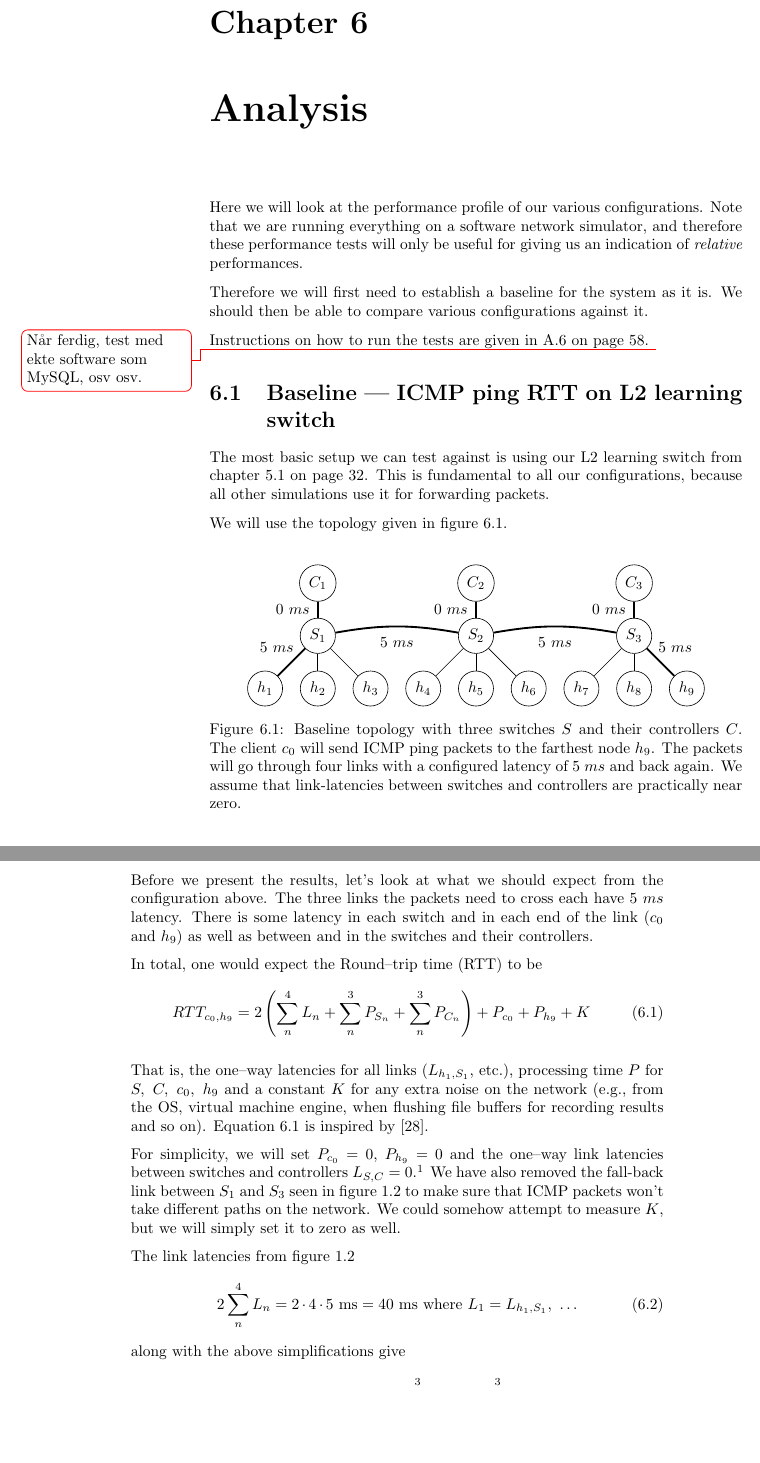
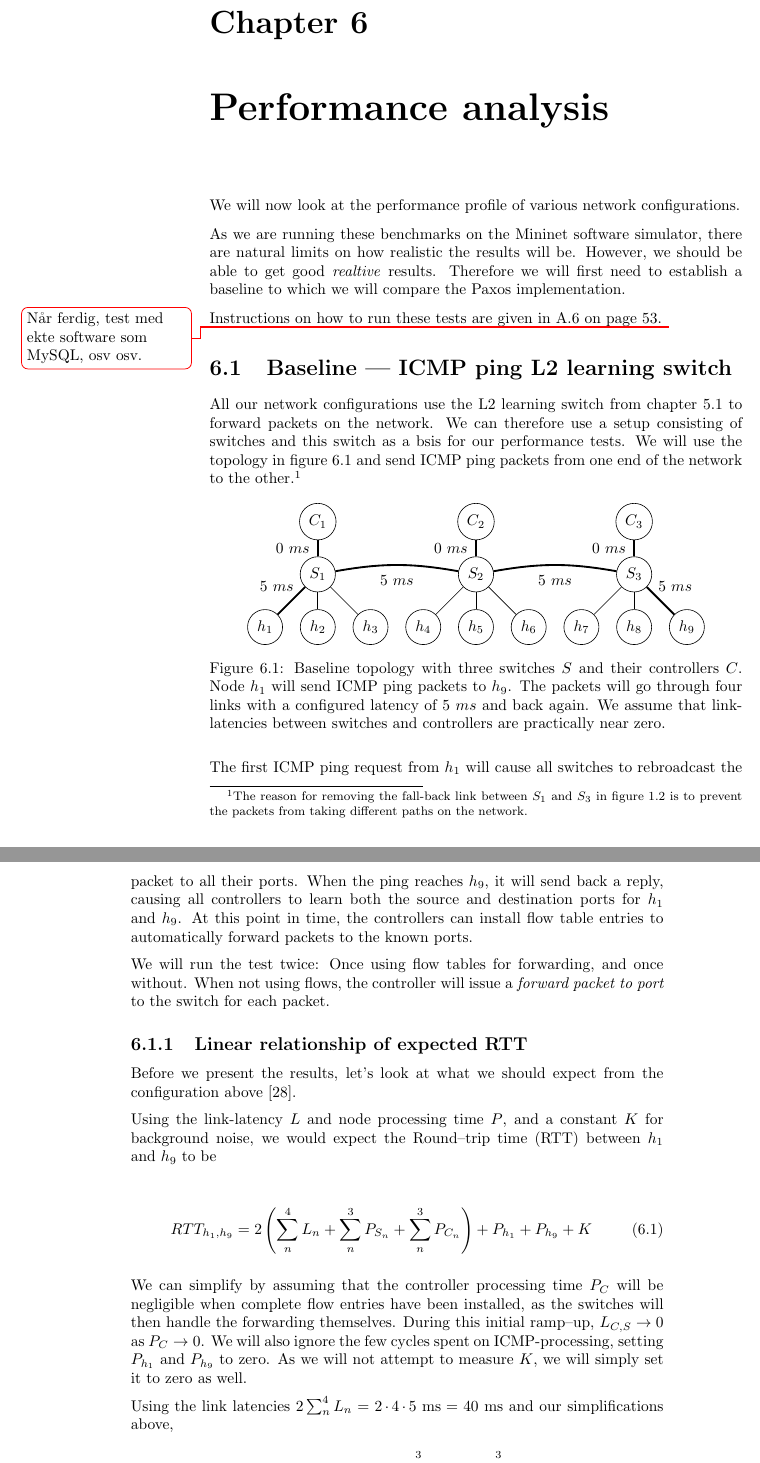
Before and after one commit to cslarsen/bachelor, a LaTeX thesis (thesis/thesis.tex, which reads thesis/analysis.tex, thesis/packages.tex): two parts of pages 42 and 43 of 65 before the commit and two parts of pages 40 and 41 of 60 after it, joined at a grey line, cut so that both start at the same text, the shorter picture padded with empty space. Compiled offline with pdfLaTeX.

Commit message:
Refined ICMP baseline test

```diff
--- a/thesis/analysis.tex
+++ b/thesis/analysis.tex
@@ -1,28 +1,33 @@
-\chapter{Analysis}
+\chapter{Performance analysis}
+\label{chapter:analysis}
 
-Here we will look at the performance profile of our various configurations.
-Note that we are running everything on a software network simulator, and
-therefore these performance tests will only be useful for giving us an
-indication of \textit{relative} performances.
+We will now look at the performance profile of various network
+configurations.
 
-Therefore we will first need to establish a baseline for the system as it
-is. We should then be able to compare various configurations against it.
+As we are running these benchmarks on the Mininet software simulator, there
+are natural limits on how realistic the results will be.  However, we should
+be able to get good \textit{realtive} results.   Therefore we will first
+need to establish a baseline to which we will compare the Paxos
+implementation.
 
-Instructions on how to run the tests are given in
+Instructions on how to run these tests are given in
 \ref{chapter:appendix.benchmark} \vpageref{chapter:appendix.benchmark}.
 \todo{Når ferdig, test med ekte software som MySQL, osv osv.}
 
-\section{Baseline --- ICMP ping \acs{RTT} on L2 learning switch}
+\section{Baseline --- ICMP ping L2 learning switch}
 \label{chapter:baseline.benchmark}
 
-The most basic setup we can test against is using our L2 learning switch
-from chapter \ref{chapter:l2.learning.switch}
-\vpageref{chapter:l2.learning.switch}.  This is fundamental to all our
-configurations, because all other simulations use it for forwarding packets.
+All our network configurations use the L2 learning switch from chapter
+\ref{chapter:l2.learning.switch} to forward packets on the network.  We can
+therefore use a setup consisting of switches and this switch as a bsis for
+our performance tests.  We will use the topology in figure
+\ref{figure:baseline.topology} and send ICMP ping packets from one end of
+the network to the other.\footnote{
+The reason for removing the fall-back link between $S_1$ and $S_3$ in figure
+\ref{figure:graph.three.switches} is to prevent the packets from taking
+different paths on the network.}
 
-We will use the topology given in figure \ref{figure:baseline.topology}.
-
-\begin{figure}
+\begin{figure}[ht]
   \centering
   \begin{tikzpicture}[
     every node/.style={draw, circle},
@@ -70,52 +75,52 @@ We will use the topology given in figure \ref{figure:baseline.topology}.
     \draw [very thick] (S3) -- node[above right=-0.1cm,draw=none] {$5~ms$} (h9);
   \end{tikzpicture}
   \caption{Baseline topology with three switches $S$ and their controllers
-    $C$.  The client $c_0$ will send ICMP ping packets to the farthest node
-      $h_9$.  The packets will go through four links with a configured
-      latency of $5~ms$ and back again.
-      We assume that link-latencies between switches and
-      controllers are practically near zero.}
+           $C$. Node $h_1$ will send ICMP ping packets to $h_9$.
+           The packets will go through four links with a configured
+           latency of $5~ms$ and back again.
+           We assume that link-latencies between switches and
+           controllers are practically near zero.}
   \label{figure:baseline.topology}
 \end{figure}
 
+The first ICMP ping request from $h_1$ will cause all switches to
+rebroadcast the packet to all their ports.  When the ping reaches $h_9$,
+it will send back a reply, causing all controllers to learn both
+the source and destination ports for $h_1$ and $h_9$.
+At this point in time, the controllers can install flow table entries to
+automatically forward packets to the known ports.
+
+We will run the test twice: Once using flow tables for forwarding, and once
+without.  When not using flows, the controller will issue a \textit{forward
+packet to port} to the switch for each packet.
+
+\subsection{Linear relationship of expected \acs{RTT}}
+
 Before we present the results, let's look at what we should expect from the
-configuration above.  The three links the packets need to cross each have
-$5~ms$ latency.  There is some latency in each switch and in each end of the
-link ($c_0$ and $h_9$) as well as between and in the switches and their
-controllers.
+configuration above \cite{DBLP:conf/cnsm/PhemiusB13}.
 
-In total, one would expect the \acf{RTT} to be
+Using the link-latency $L$ and node processing time $P$, and a constant $K$
+for background noise, we would expect the \acf{RTT} between $h_1$ and $h_9$
+to be
+
 \begin{gather}
-  RTT_{c_0, h_9} = 2\left( \sum_n^4 L_n + \sum_n^3 P_{S_n} + \sum_n^3 P_{C_n} \right) + P_{c_0} + P_{h_9} + K
+  RTT_{h_1, h_9} = 2\left( \sum_n^4 L_n + \sum_n^3 P_{S_n} + \sum_n^3 P_{C_n} \right) + P_{h_1} + P_{h_9} + K
   \label{equation:baseline.rtt}
 \end{gather}
 
-That is, the one--way latencies for all links ($L_{h_1,S_1}$, etc.), processing time $P$ for
-$S,~C,~c_0,~h_9$ and a constant $K$ for any extra noise on the network
-(e.g., from the OS, virtual machine engine, when flushing file buffers for
- recording results and so on).
-Equation \ref{equation:baseline.rtt} is inspired by \cite{DBLP:conf/cnsm/PhemiusB13}.
+We can simplify by assuming that the controller processing time $P_C$ will
+be negligible when complete flow entries have been installed, as the
+switches will then handle the forwarding themselves.  During this initial
+ramp--up, $L_{C,S} \to 0$ as $P_C \to 0$.  We will also ignore the few
+cycles spent on ICMP-processing, setting $P_{h_1}$ and $P_{h_9}$ to zero.
+As we will not attempt to measure $K$, we will simply set it to zero as
+well.
 
-For simplicity, we will set $P_{c_0}=0$, $P_{h_9}=0$ and the
-one--way link latencies between switches and controllers $L_{S,C}=0$.\footnote{When
-flow table entries are installed, one should see very little traffic going
-to the controllers, meaning that we can
-assume that $L_{C,S}\to\ms{0}$ when the flow tables have been ramped up.
-There will still be some background noise on the network, though, and we
-print the ones we don't have rules for as dots in the controller log.}
-We have also removed the fall-back link
-between $S_1$ and $S_3$ seen in figure \ref{figure:graph.three.switches}
-to make sure that ICMP packets won't take different paths on the network.
-We could somehow attempt to measure $K$, but we will simply set it to zero
-as well.
+Using the link latencies $2\sum_n^4 L_n = 2\cdot4\cdot\ms{5} = \ms{40}$
+and our simplifications above,
+\begin{align}
+  RTT_{h_1,h_9} &= \ms{40} + 2\sum_n^3 P_{S_n} + 2\sum_n^3 P_{C_n} \\
+                &= \ms{40} + 6P_S + 6P_C
+  \label{equation:expected.baseline.rtt}
+\end{align}
 
-The link latencies from figure
-\ref{figure:graph.three.switches}
-\begin{gather}
-  2\sum_n^4 L_n = 2\cdot4\cdot\ms{5} = \ms{40}~\text{where}~L_1 = L_{h_1,S_1},~\dots
-\end{gather}
-along with the above simplifications give
-\begin{gather}
-  RTT_{c_0,h_9} = \ms{40} + 2\sum_n^3 P_{S_n} + 2\sum_n^3 P_{C_n}
-  \label{equation:expected.baseline.rtt}
-\end{gather}
--- a/thesis/packages.tex
+++ b/thesis/packages.tex
@@ -114,3 +114,7 @@
 % Nice units
 \usepackage{SIunits}
 \newcommand\ms[1]{#1~\milli\second}
+
+
+% If statements ...
+\usepackage{ifthen}
```
Also changed, not shown: thesis/analysis.tex (125 more changed lines), 3 other files.
